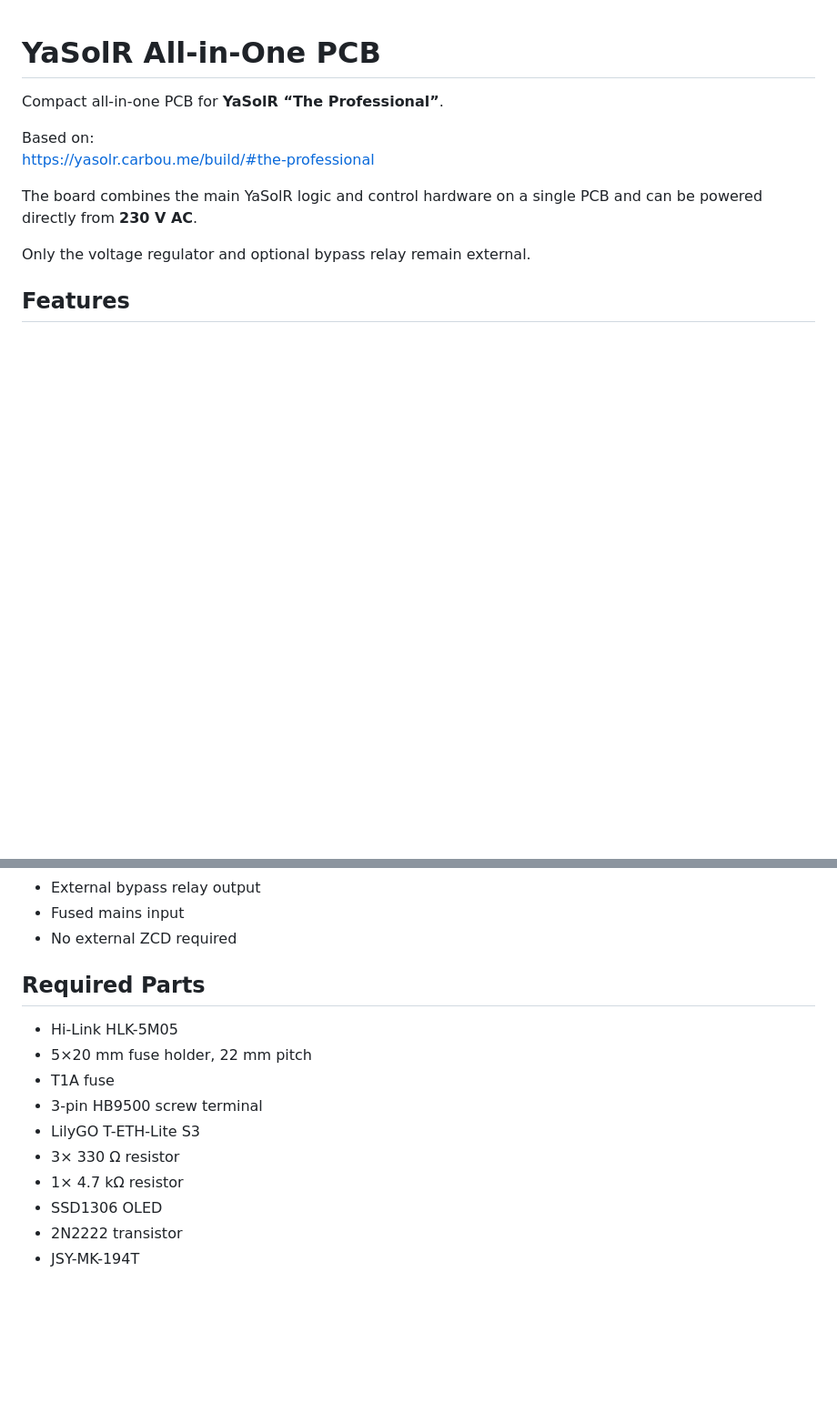
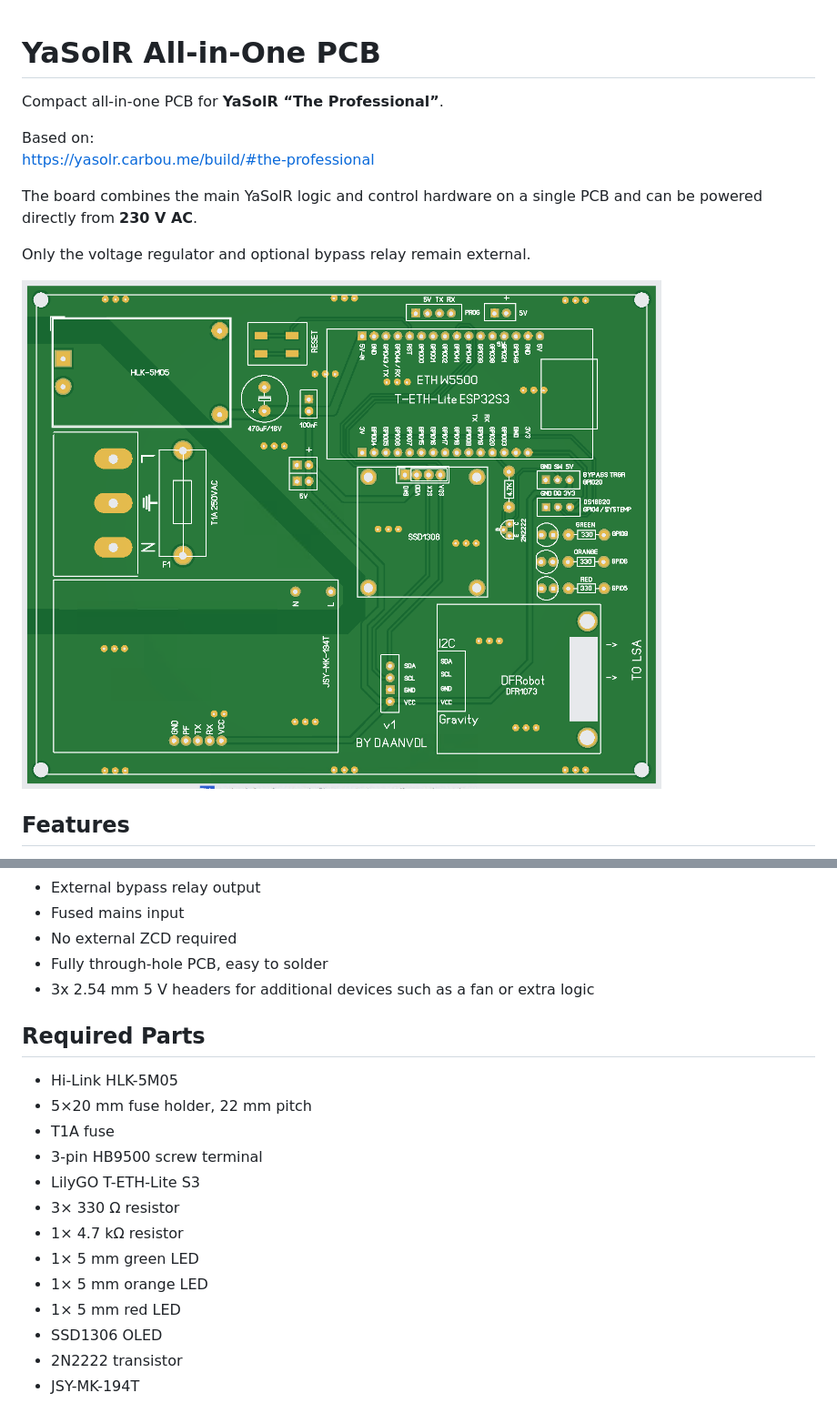
Before and after one commit to daanvdl/yasolr-pro-pcb, a Markdown page: readme.md, 2 parts joined by grey strips. Shown at 91% size. GitHub-like rendering; pictures changed too: Images/pcb.png (added); blank space fills up the shorter version.

```diff
--- a/readme.md
+++ b/readme.md
@@ -8,6 +8,8 @@ https://yasolr.carbou.me/build/#the-professional
 The board combines the main YaSolR logic and control hardware on a single PCB and can be powered directly from **230 V AC**.
 
 Only the voltage regulator and optional bypass relay remain external.
+
+![PCB](Images/pcb.png)
 
 ## Features
 
@@ -23,6 +25,8 @@ Only the voltage regulator and optional bypass relay remain external.
 - External bypass relay output
 - Fused mains input
 - No external ZCD required
+- Fully through-hole PCB, easy to solder
+- 3x 2.54 mm 5 V headers for additional devices such as a fan or extra logic
 
 ## Required Parts
 
@@ -33,6 +37,9 @@ Only the voltage regulator and optional bypass relay remain external.
 - LilyGO T-ETH-Lite S3
 - 3× 330 Ω resistor
 - 1× 4.7 kΩ resistor
+- 1× 5 mm green LED
+- 1× 5 mm orange LED
+- 1× 5 mm red LED
 - SSD1306 OLED
 - 2N2222 transistor
 - JSY-MK-194T
```
Also changed, not shown: other parts of readme.md (+6 -0 lines).
